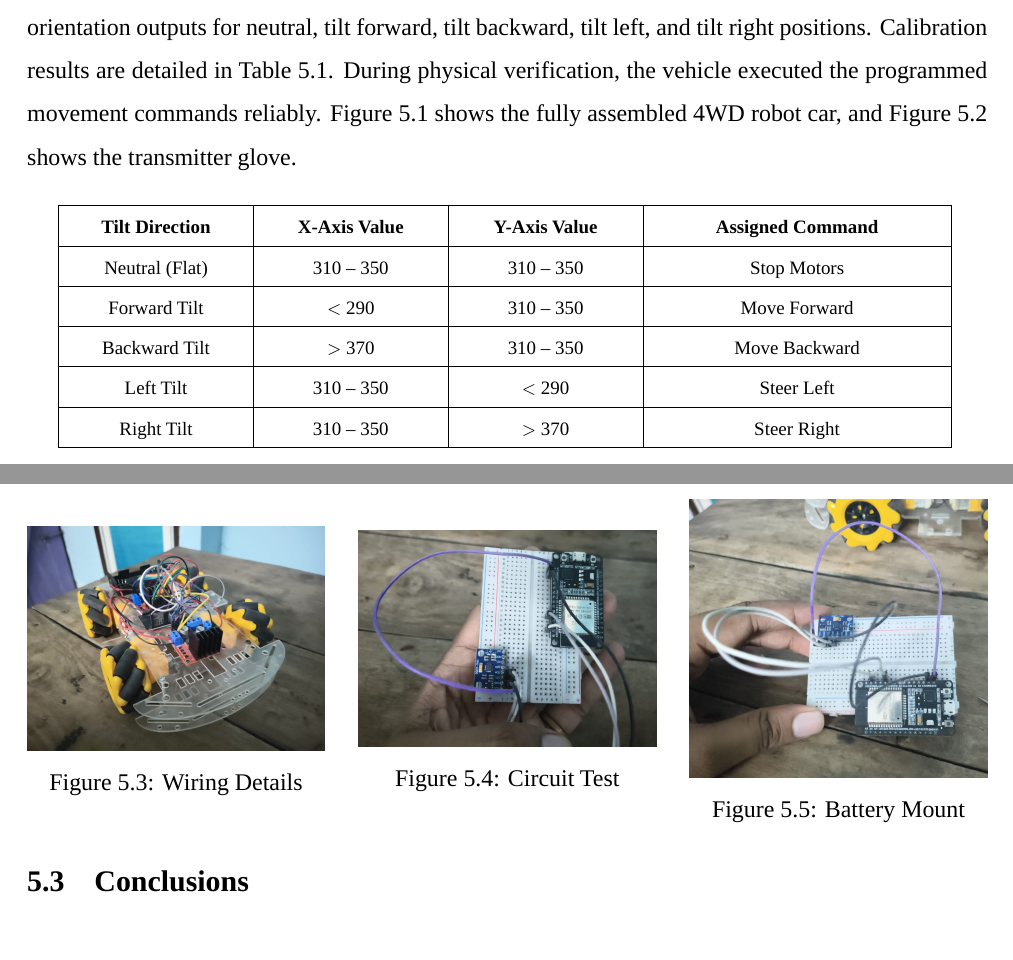
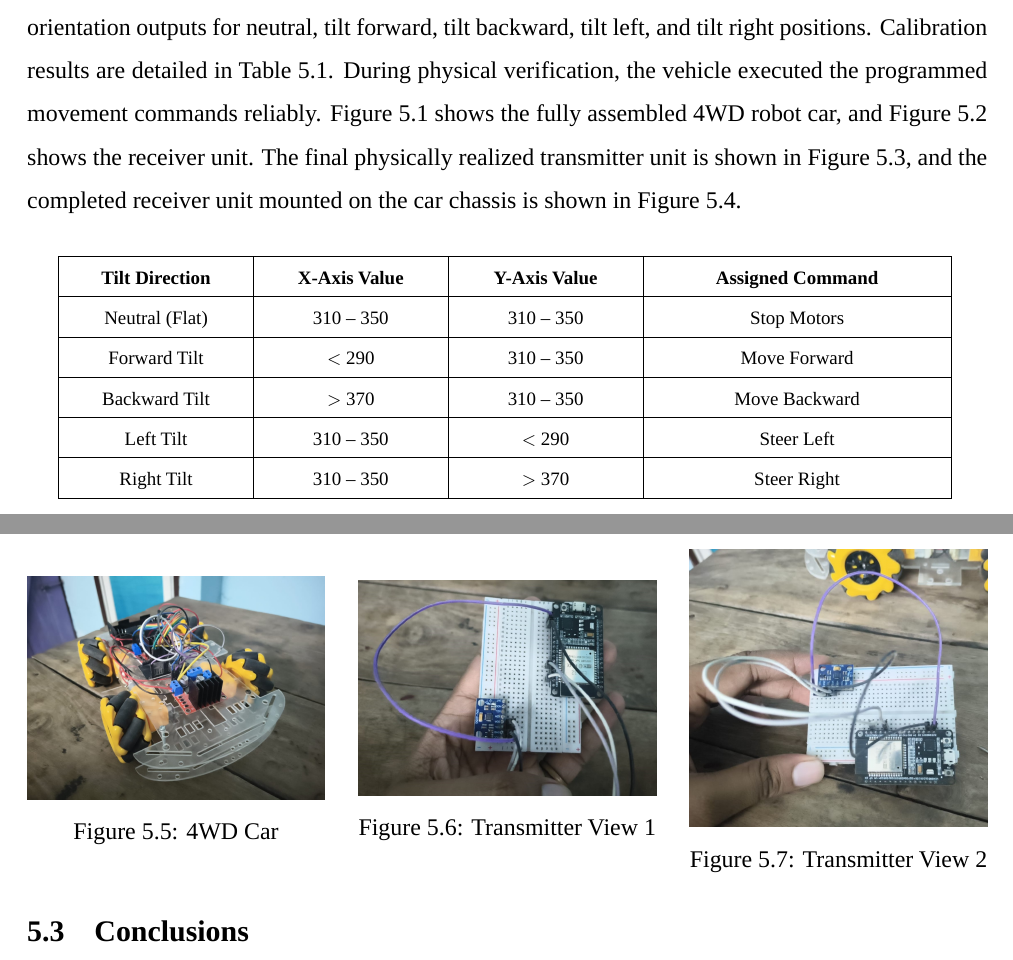
Before and after one commit to Biraj2004/Gesture-Controlled-Car, a LaTeX thesis (Gesture-Controlled-Car-MiniProject.tex): two parts of pages 19 and 20 of 21 before the commit and two parts of pages 19 and 21 of 22 after it, joined at a grey line, cut so that both start at the same text. Compiled offline with LuaLaTeX; a missing font is replaced by an installed copy or a similar font.

Commit message:
Update project documentation with final hardware assembly images and revised figure descriptions

```diff
--- a/Gesture-Controlled-Car-MiniProject.tex
+++ b/Gesture-Controlled-Car-MiniProject.tex
@@ -647,7 +647,7 @@ void loop() {
 % ==================== PAGE 18: CHAPTER 5: RESULTS & CONCLUSIONS ====================
 \chapter{Experimental Results, Conclusions and Future Scope}
 \section{System Calibration and Testing}
-The accelerometer and gyroscope sensors were calibrated to establish threshold limits. We recorded orientation outputs for neutral, tilt forward, tilt backward, tilt left, and tilt right positions. Calibration results are detailed in Table \ref{tab:calib}. During physical verification, the vehicle executed the programmed movement commands reliably. Figure \ref{fig:assembled_car} shows the fully assembled 4WD robot car, and Figure \ref{fig:glove} shows the transmitter glove.\par
+The accelerometer and gyroscope sensors were calibrated to establish threshold limits. We recorded orientation outputs for neutral, tilt forward, tilt backward, tilt left, and tilt right positions. Calibration results are detailed in Table \ref{tab:calib}. During physical verification, the vehicle executed the programmed movement commands reliably. Figure \ref{fig:assembled_car} shows the fully assembled 4WD robot car, and Figure \ref{fig:glove} shows the receiver unit. The final physically realized transmitter unit is shown in Figure \ref{fig:final_transmitter}, and the completed receiver unit mounted on the car chassis is shown in Figure \ref{fig:final_receiver}.\par
 \vspace{0.1in}
 \begin{center}
 \begingroup
@@ -685,0 +689 @@ Right Tilt & 310 -- 350 & $>$ 370 & Steer Right \\ \hline
+\captionof{figure}{Final Transmitter Assembly}
@@ -691,21 +703,21 @@ The prototype was evaluated on latency, range, and battery life. The ESP-NOW sys
 \begin{minipage}{0.31\textwidth}
   \centering
   \includegraphics[width=\textwidth,height=5.5cm,keepaspectratio=true]{images/img3.jpeg}
-  \captionof{figure}{Wiring Details}
+  \captionof{figure}{4WD Car}
   \label{fig:wiring}
 \end{minipage}
 \hfill
 \begin{minipage}{0.31\textwidth}
   \centering
   \includegraphics[width=\textwidth,height=5.5cm,keepaspectratio=true]{images/img4.jpeg}
-  \captionof{figure}{Circuit Test}
+  \captionof{figure}{Transmitter View 1}
   \label{fig:test}
 \end{minipage}
 \hfill
 \begin{minipage}{0.31\textwidth}
   \centering
   \includegraphics[width=\textwidth,height=5.5cm,keepaspectratio=true]{images/img5.jpeg}
-  \captionof{figure}{Battery Mount}
+  \captionof{figure}{Transmitter View 2}
   \label{fig:battery}
 \end{minipage}
 \end{center}
```
Also changed, not shown: Gesture_Controlled_Car_Final.pdf (added), images/final_transmitter.png (added), Gesture-Controlled-Car-MiniProject.tex (15 more changed lines), 2 other files.
